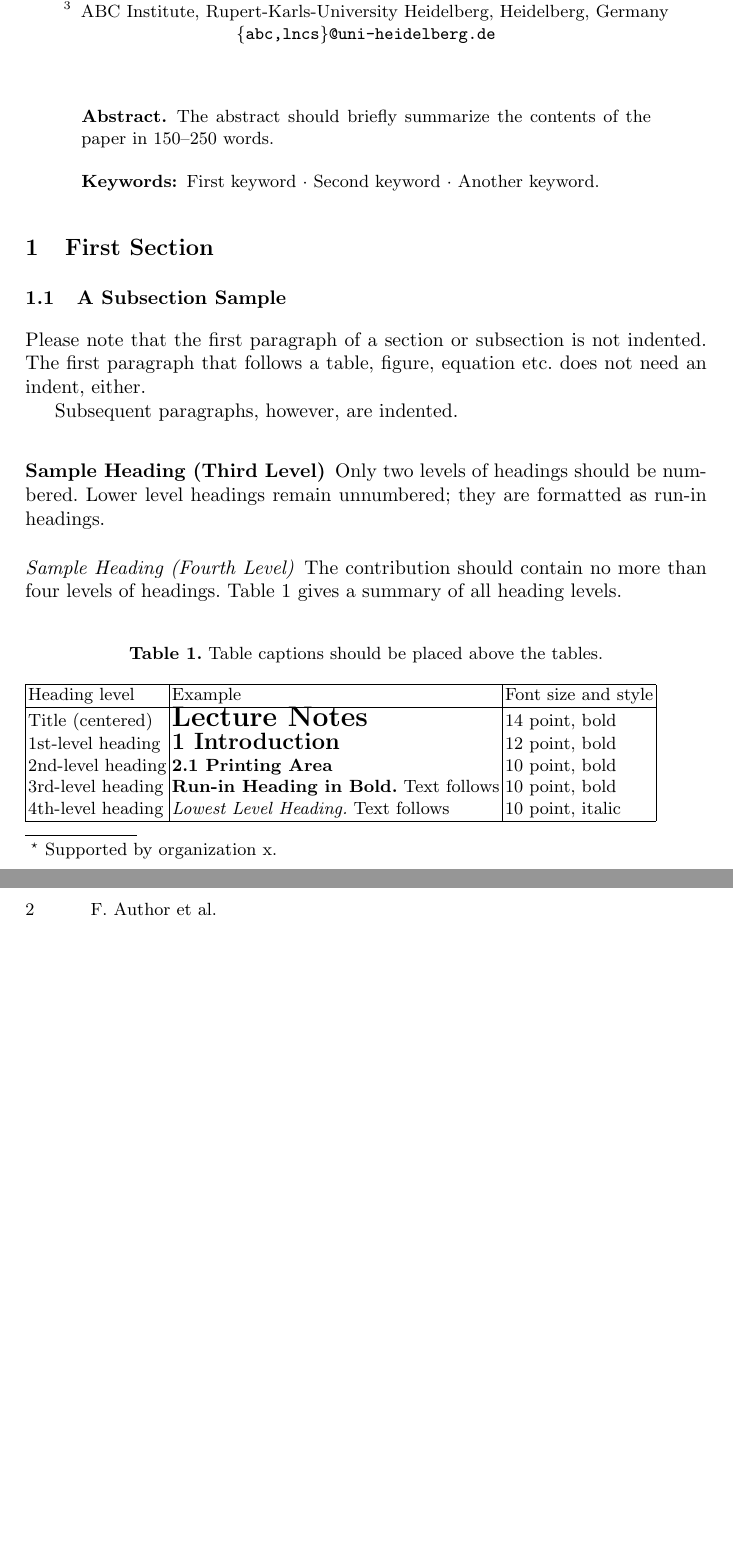
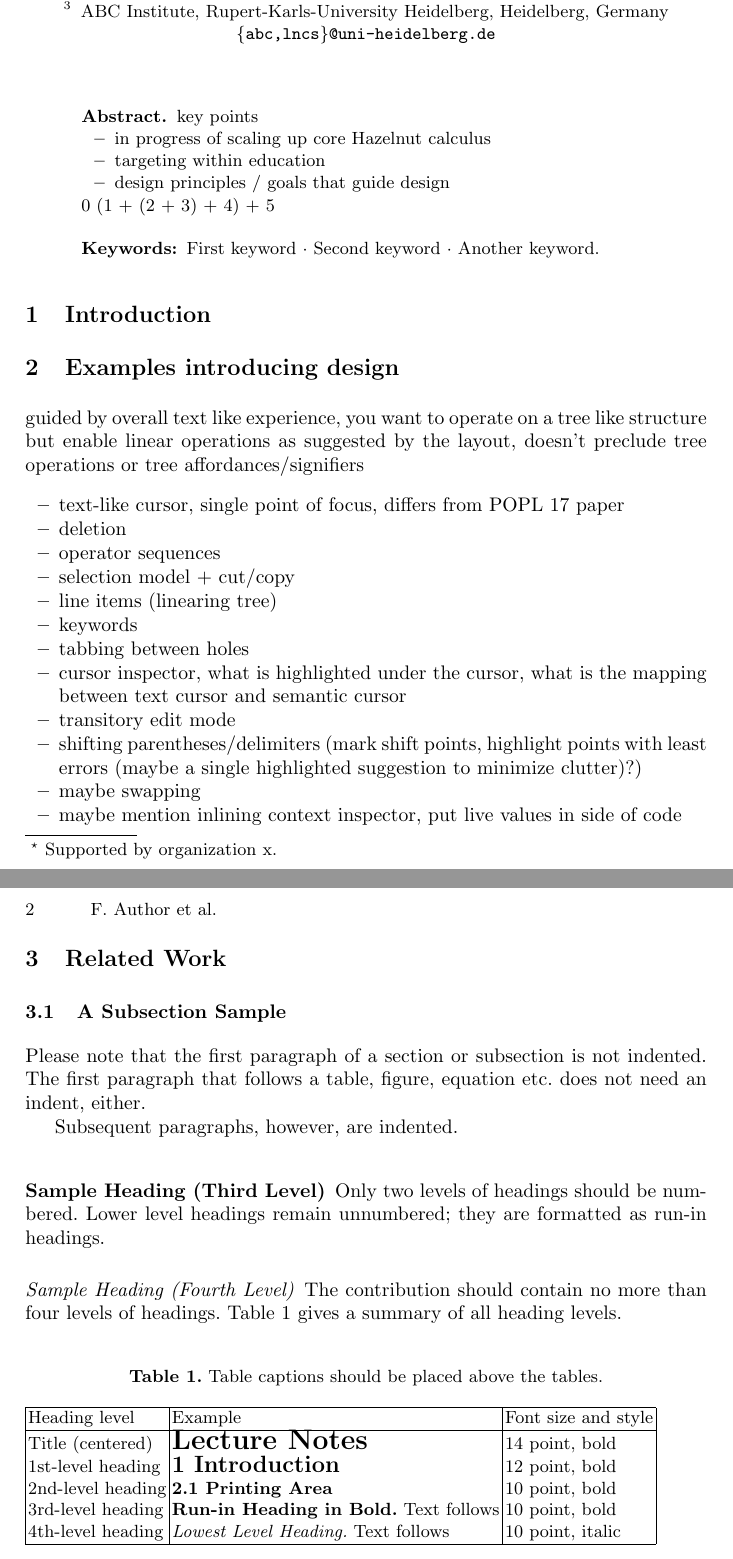
Before and after one commit to hazelgrove/tfp19, a LaTeX paper (samplepaper.tex): two parts of pages 1 and 2 of 2 before the commit and two parts of pages 1 and 2 of 3 after it, joined at a grey line, cut so that both start at the same text, the shorter picture padded with empty space. Compiled offline with pdfLaTeX.

Commit message:
Initial outline brainstorm w/ Cyrus

```diff
--- a/samplepaper.tex
+++ b/samplepaper.tex
@@ -38,15 +38,39 @@ ABC Institute, Rupert-Karls-University Heidelberg, Heidelberg, Germany\\
 \maketitle              % typeset the header of the contribution
 %
 \begin{abstract}
-The abstract should briefly summarize the contents of the paper in
-150--250 words.
+key points
+\begin{itemize}
+\item in progress of scaling up core Hazelnut calculus
+\item targeting within education
+\item design principles / goals that guide design
+\end{itemize}
+                0
+(1 + (2 + 3) + 4) + 5
 
 \keywords{First keyword  \and Second keyword \and Another keyword.}
 \end{abstract}
 %
 %
 %
-\section{First Section}
+\section{Introduction}
+\section{Examples introducing design}
+guided by overall text like experience, you want to operate on a tree like structure but enable linear operations as suggested by the layout, doesn't preclude tree operations or tree affordances/signifiers
+\begin{itemize}
+\item text-like cursor, single point of focus, differs from POPL 17 paper
+\item deletion
+\item operator sequences
+\item selection model + cut/copy
+\item line items (linearing tree)
+\item keywords
+\item tabbing between holes
+\item cursor inspector, what is highlighted under the cursor, what is the mapping between text cursor and semantic cursor
+\item transitory edit mode
+\item shifting parentheses/delimiters (mark shift points, highlight points with least errors (maybe a single highlighted suggestion to minimize clutter)?)
+\item maybe swapping
+\item maybe mention inlining context inspector, put live values in side of code
+\end{itemize}
+\section{Related Work}
+
 \subsection{A Subsection Sample}
 Please note that the first paragraph of a section or subsection is
 not indented. The first paragraph that follows a table, figure,
```
